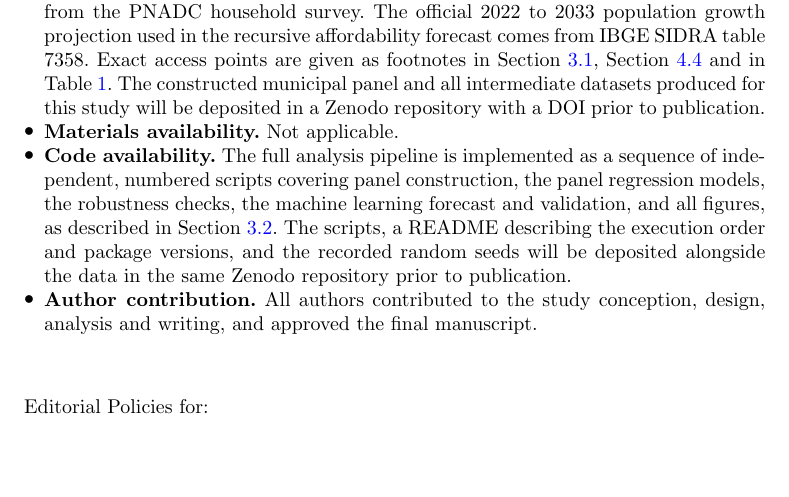
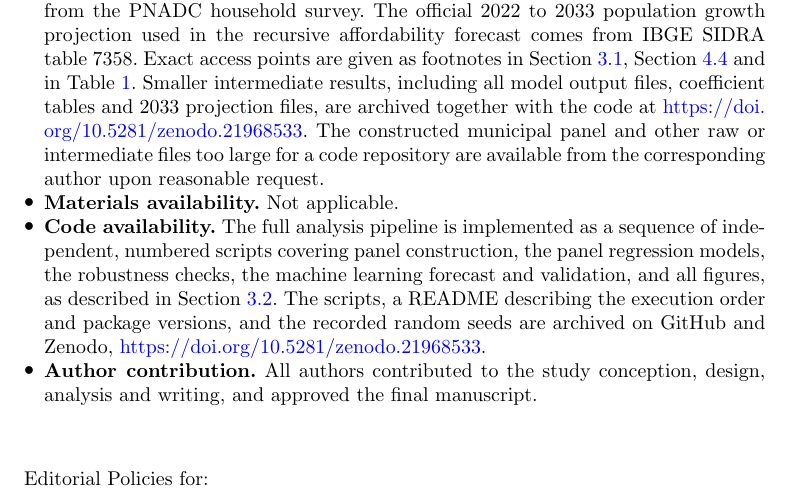
Before and after one commit to marcosFigueredo/brazil-water-affordability-panel, a LaTeX paper (sn-article-template/sn-article.tex): part of page 29 of 35, cut so that both start at the same text, the shorter picture padded with empty space. Compiled offline with pdfLaTeX.

Commit message:
Insert real Zenodo DOI into Data/Code availability
Repository archived via GitHub-Zenodo integration:
https://doi.org/10.5281/zenodo.21968533

Co-Authored-By: Claude Sonnet 5 <noreply@anthropic.com>

```diff
--- a/sn-article-template/sn-article.tex
+++ b/sn-article-template/sn-article.tex
@@ -664,9 +664,9 @@ The authors thank the Coordenacao de Aperfeicoamento de Pessoal de Nivel Superio
 \item \textbf{Conflict of interest/Competing interests.} The authors declare no competing interests.
 \item \textbf{Ethics approval and consent to participate.} Not applicable. The study relies exclusively on publicly available, municipality and state level aggregated administrative and statistical records, with no human subjects, individual level data or personally identifiable information involved.
 \item \textbf{Consent for publication.} Not applicable.
-\item \textbf{Data availability.} All source data are publicly available. The utility panel comes from the National Sanitation Information System (SNIS), Brazil's Ministry of Cities. The minimum wage series combines the IBGE historical record and an independent cross check at Contabeis.com.br. Municipal GDP and population come from IBGE SIDRA tables 5938 and 6579. The precipitation series is built from the Open-Meteo historical weather archive. State level average wages for the robustness check come from the PNADC household survey. The official 2022 to 2033 population growth projection used in the recursive affordability forecast comes from IBGE SIDRA table 7358. Exact access points are given as footnotes in Section~\ref{subsec_data}, Section~\ref{subsec_resultados5} and in Table~\ref{tab_sources}. The constructed municipal panel and all intermediate datasets produced for this study will be deposited in a Zenodo repository with a DOI prior to publication.
+\item \textbf{Data availability.} All source data are publicly available. The utility panel comes from the National Sanitation Information System (SNIS), Brazil's Ministry of Cities. The minimum wage series combines the IBGE historical record and an independent cross check at Contabeis.com.br. Municipal GDP and population come from IBGE SIDRA tables 5938 and 6579. The precipitation series is built from the Open-Meteo historical weather archive. State level average wages for the robustness check come from the PNADC household survey. The official 2022 to 2033 population growth projection used in the recursive affordability forecast comes from IBGE SIDRA table 7358. Exact access points are given as footnotes in Section~\ref{subsec_data}, Section~\ref{subsec_resultados5} and in Table~\ref{tab_sources}. Smaller intermediate results, including all model output files, coefficient tables and 2033 projection files, are archived together with the code at \url{https://doi.org/10.5281/zenodo.21968533}. The constructed municipal panel and other raw or intermediate files too large for a code repository are available from the corresponding author upon reasonable request.
 \item \textbf{Materials availability.} Not applicable.
-\item \textbf{Code availability.} The full analysis pipeline is implemented as a sequence of independent, numbered scripts covering panel construction, the panel regression models, the robustness checks, the machine learning forecast and validation, and all figures, as described in Section~\ref{subsec_panel_spec}. The scripts, a README describing the execution order and package versions, and the recorded random seeds will be deposited alongside the data in the same Zenodo repository prior to publication.
+\item \textbf{Code availability.} The full analysis pipeline is implemented as a sequence of independent, numbered scripts covering panel construction, the panel regression models, the robustness checks, the machine learning forecast and validation, and all figures, as described in Section~\ref{subsec_panel_spec}. The scripts, a README describing the execution order and package versions, and the recorded random seeds are archived on GitHub and Zenodo, \url{https://doi.org/10.5281/zenodo.21968533}.
 \item \textbf{Author contribution.} All authors contributed to the study conception, design, analysis and writing, and approved the final manuscript.
 \end{itemize}
 
```
Also changed, not shown: sn-article-template/sn-article.pdf.
